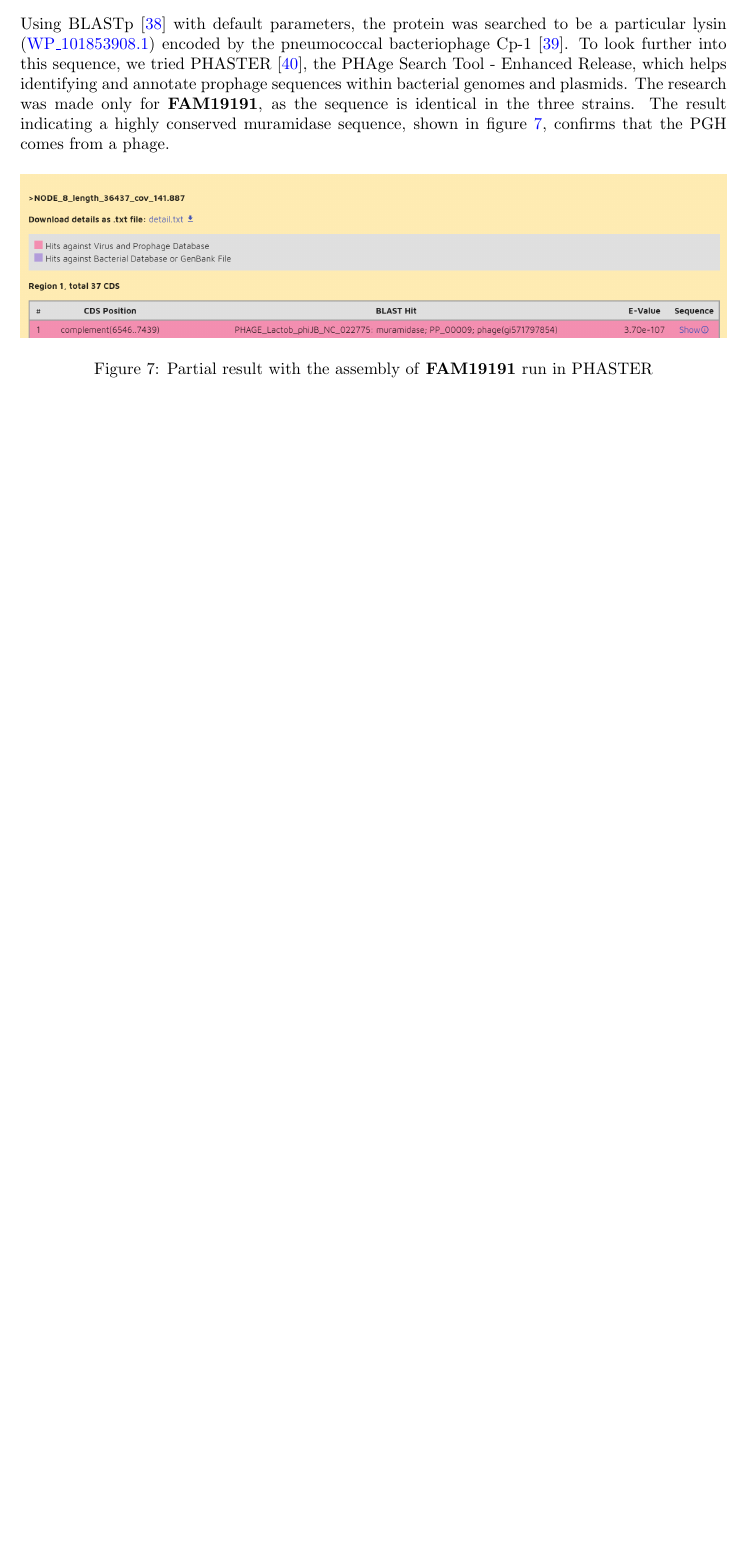
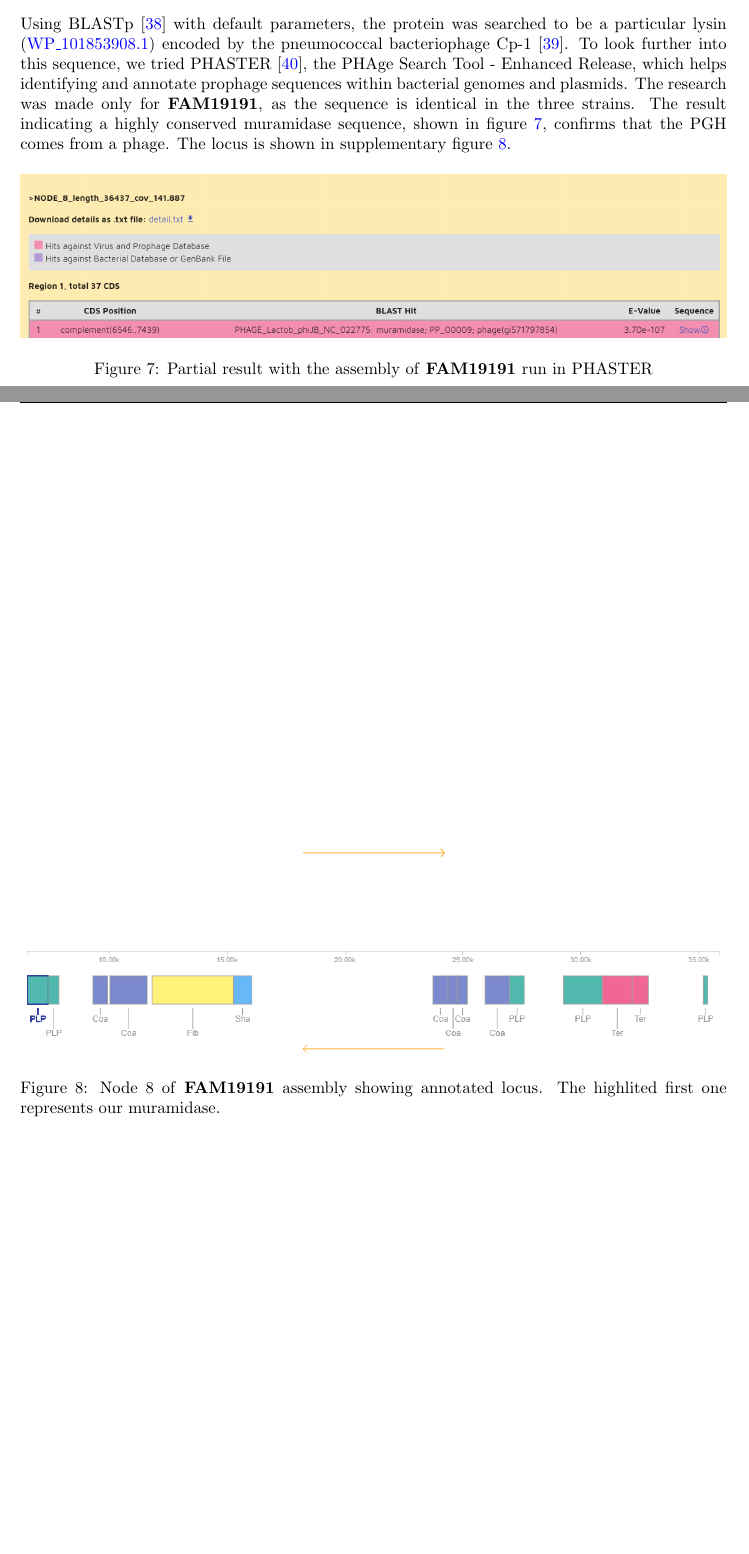
Before and after one commit to ThibaultSchowing/bioinfo_insillico, a LaTeX document (Report/BioinfInSillicoRohrbasser_Rohner_Cristea_Schowing.tex): part of page 13 of 18 before the commit and two parts of pages 13 and 19 of 19 after it, the two joined at a grey line, cut so that both start at the same text, the shorter picture padded with empty space. Compiled offline with pdfLaTeX.

Commit message:
add locus view

```diff
--- a/Report/BioinfInSillicoRohrbasser_Rohner_Cristea_Schowing.tex
+++ b/Report/BioinfInSillicoRohrbasser_Rohner_Cristea_Schowing.tex
@@ -420,7 +420,7 @@ We used the \textit{PROKKA} pipeline\cite{seemann_prokka:_2014} to annotate the
 %todo discuss the results
 \paragraph{Discussion} We can see that PGHs are present in all strains (Supplementary table \ref{tab:resultCommonLhv}), therefore the phenotype observed in the figure \ref{fig:zymography} is not due to an absence of PGH. With ROARY we identified a PGH only present in the three strains exhibiting phenotype A with a matching molecular weight.\\
 
-\noindent Using BLASTp\cite{altschul_gapped_1997} with default parameters, the protein was searched to be a particular lysin (\href{https://www.ncbi.nlm.nih.gov/protein/1325986555}{WP\_101853908.1}) encoded by the pneumococcal bacteriophage Cp-1\cite{martin_pneumococcal_1998}. To look further into this sequence, we tried PHASTER \cite{arndt_phaster:_2016}, the PHAge Search Tool - Enhanced Release, which helps identifying and annotate prophage sequences within bacterial genomes and plasmids. The research was made only for \textbf{FAM19191}, as the sequence is identical in the three strains. The result indicating a highly conserved muramidase sequence, shown in figure \ref{fig:phasterresultmuramidase}, confirms that the PGH comes from a phage.
+\noindent Using BLASTp\cite{altschul_gapped_1997} with default parameters, the protein was searched to be a particular lysin (\href{https://www.ncbi.nlm.nih.gov/protein/1325986555}{WP\_101853908.1}) encoded by the pneumococcal bacteriophage Cp-1\cite{martin_pneumococcal_1998}. To look further into this sequence, we tried PHASTER \cite{arndt_phaster:_2016}, the PHAge Search Tool - Enhanced Release, which helps identifying and annotate prophage sequences within bacterial genomes and plasmids. The research was made only for \textbf{FAM19191}, as the sequence is identical in the three strains. The result indicating a highly conserved muramidase sequence, shown in figure \ref{fig:phasterresultmuramidase}, confirms that the PGH comes from a phage. The locus is shown in supplementary figure \ref{fig:circulargenomenode8annotated}.
 
 \begin{figure}[H]
 	\centering
@@ -479,5 +479,12 @@ We used the \textit{PROKKA} pipeline\cite{seemann_prokka:_2014} to annotate the
 	\end{table}
 \end{landscape}
 
+\begin{figure}
+	\centering
+	\includegraphics[width=1\linewidth]{img/circular_genome_node8_annotated}
+	\caption{Node 8 of \textbf{FAM19191} assembly showing annotated locus. The highlited first one represents our muramidase.}
+	\label{fig:circulargenomenode8annotated}
+\end{figure}
+
 
 \end{document}
```
Also changed, not shown: Report/BioinfInSillicoRohrbasser_Rohner_Cristea_Schowing.pdf, Report/img/circular_genome_node8_annotated.png (added), 3 other files.
